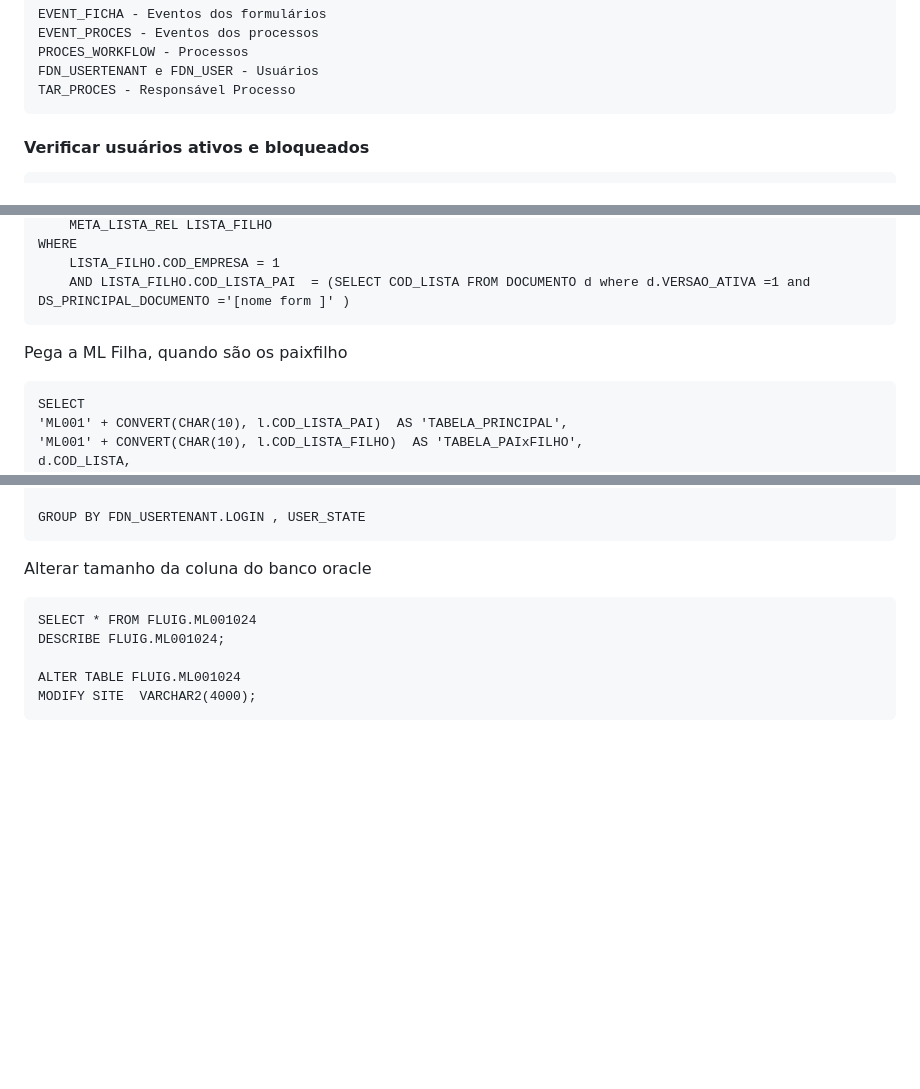
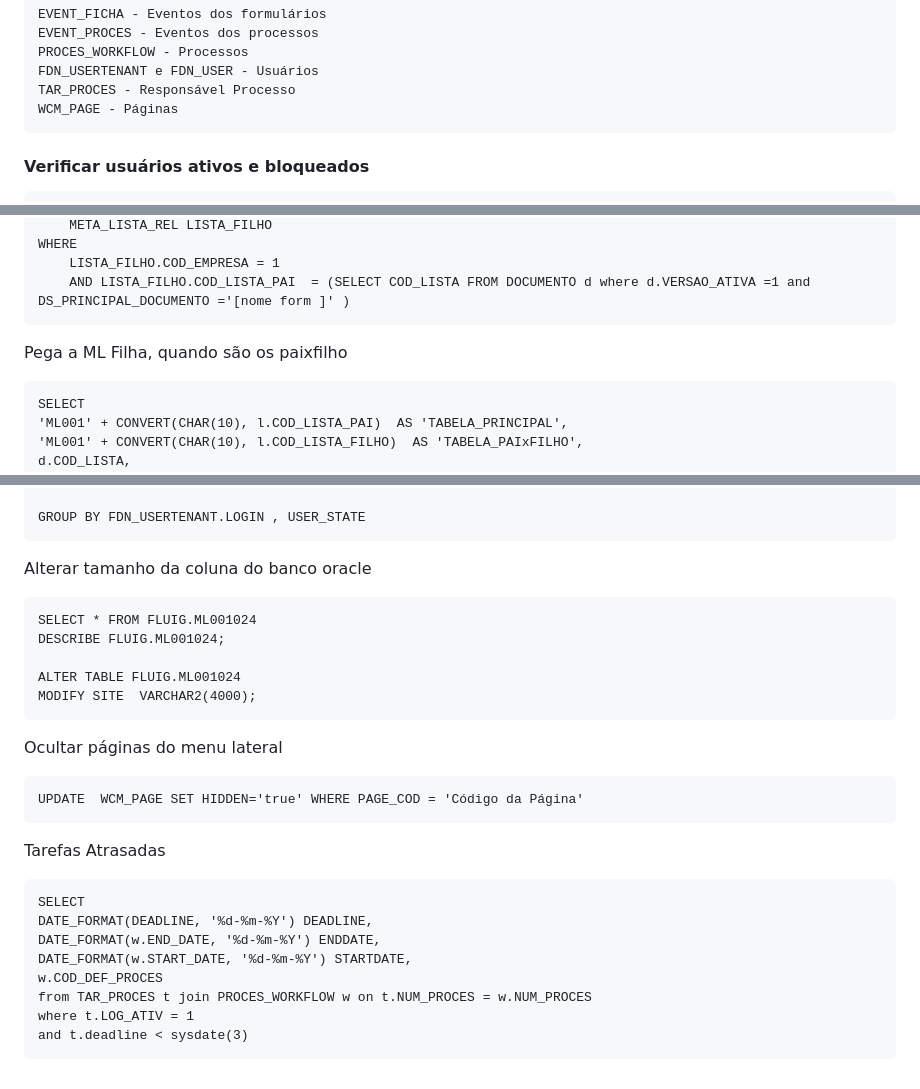
Before and after one commit to PatrickCavalcant/fluig, a Markdown page: README.md, 3 parts joined by grey strips. Drawn GitHub-style; blank space fills up the shorter version.

````diff
--- a/README.md
+++ b/README.md
@@ -87,6 +90,7 @@ EVENT_PROCES - Eventos dos processos
 PROCES_WORKFLOW - Processos
 FDN_USERTENANT e FDN_USER - Usuários
 TAR_PROCES - Responsável Processo
+WCM_PAGE - Páginas
 ```
 
 <h4>Verificar usuários ativos e bloqueados</h4>
@@ -260,8 +264,8 @@ WHERE
 	AND LISTA_FILHO.COD_LISTA_PAI  = (SELECT COD_LISTA FROM DOCUMENTO d where d.VERSAO_ATIVA =1 and DS_PRINCIPAL_DOCUMENTO ='[nome form ]' )
 ```
 
+Pega a ML Filha, quando são os paixfilho
 
-Pega a ML Filha, quando são os paixfilho
 ```
 SELECT
 'ML001' + CONVERT(CHAR(10), l.COD_LISTA_PAI)  AS 'TABELA_PRINCIPAL',
@@ -309,6 +313,7 @@ GROUP BY FDN_USERTENANT.LOGIN , USER_STATE
 ```
 
 Alterar tamanho da coluna do banco oracle
+
 ```
 SELECT * FROM FLUIG.ML001024
 DESCRIBE FLUIG.ML001024;
@@ -316,3 +321,22 @@ DESCRIBE FLUIG.ML001024;
 ALTER TABLE FLUIG.ML001024
 MODIFY SITE  VARCHAR2(4000);
 ```
+
+Ocultar páginas do menu lateral
+
+```
+UPDATE  WCM_PAGE SET HIDDEN='true' WHERE PAGE_COD = 'Código da Página'
+```
+
+Tarefas Atrasadas
+
+```
+SELECT
+DATE_FORMAT(DEADLINE, '%d-%m-%Y') DEADLINE,
+DATE_FORMAT(w.END_DATE, '%d-%m-%Y') ENDDATE,
+DATE_FORMAT(w.START_DATE, '%d-%m-%Y') STARTDATE,
+w.COD_DEF_PROCES
+from TAR_PROCES t join PROCES_WORKFLOW w on t.NUM_PROCES = w.NUM_PROCES
+where t.LOG_ATIV = 1
+and t.deadline < sysdate(3)
+```
````
Also changed, not shown: other parts of README.md (+4 -1 lines).
